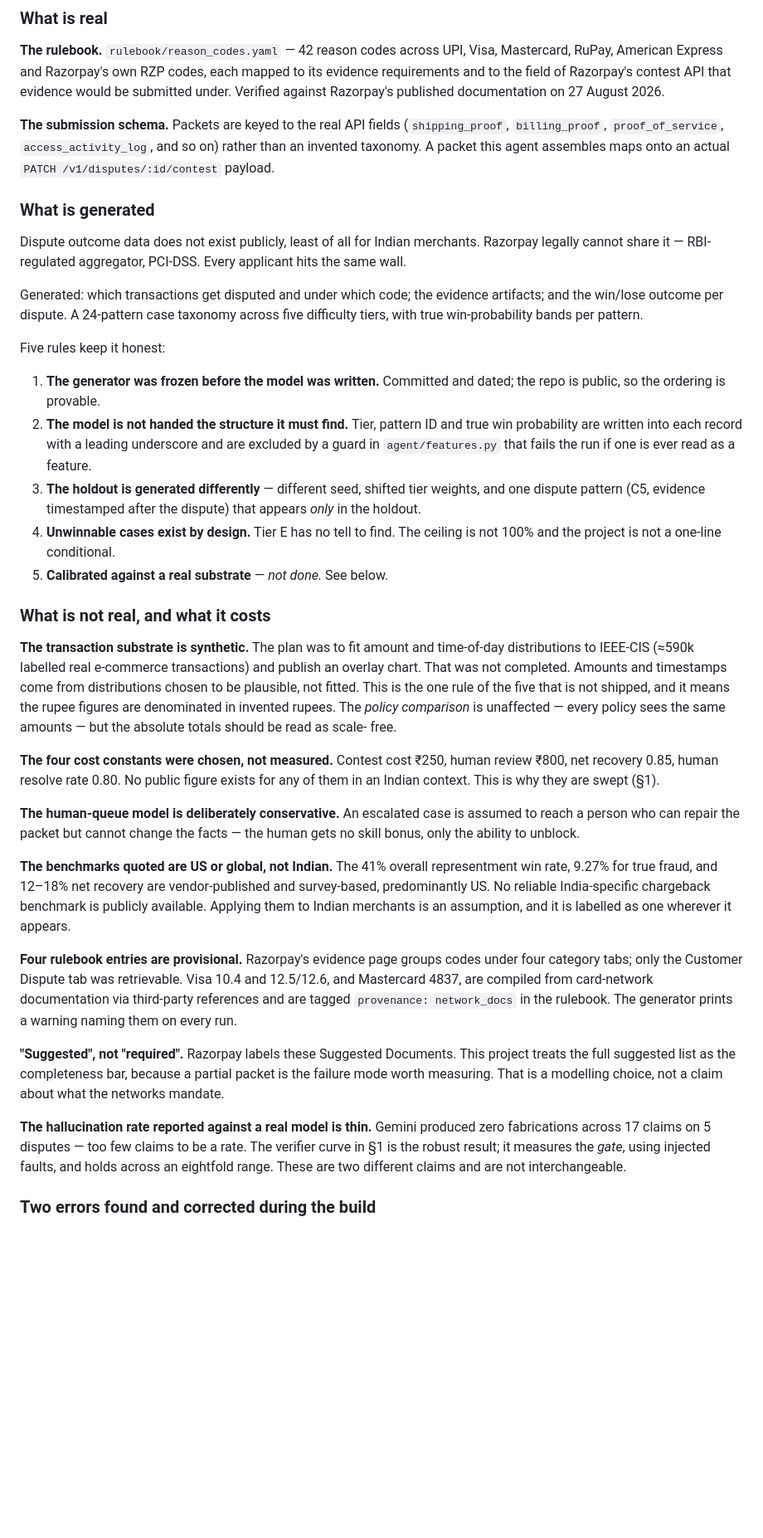
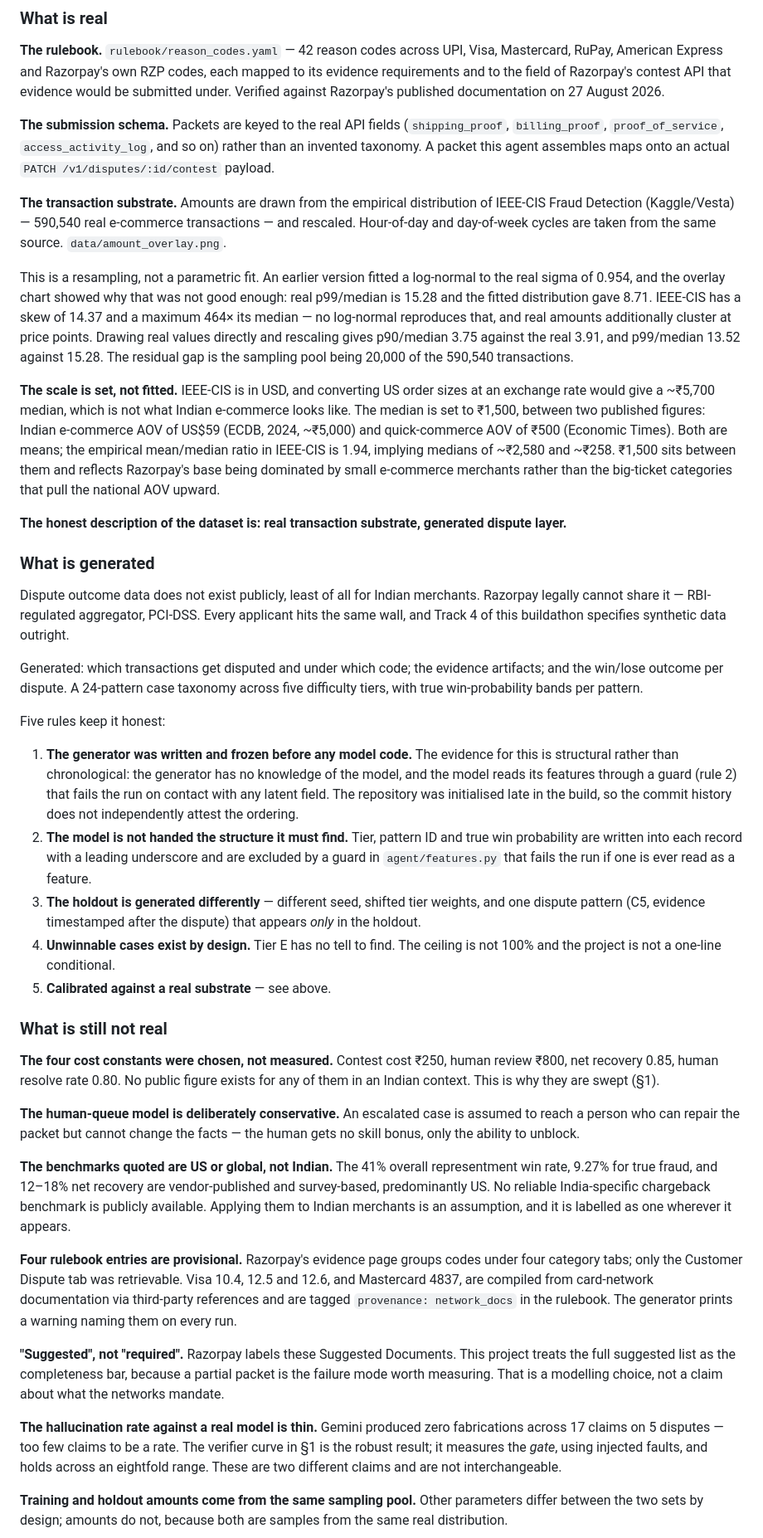
Before and after one commit to yvssshubam/razorpay-ai-buildathon, a Markdown page: README.md, the part around one of its changes. Shown at 83% size. GitHub-like rendering; blank space fills up the shorter version.

```diff
--- a/README.md
+++ b/README.md
@@ -201,11 +213,38 @@ documentation on 27 August 2026.
 and so on) rather than an invented taxonomy. A packet this agent assembles maps
 onto an actual `PATCH /v1/disputes/:id/contest` payload.
 
+**The transaction substrate.** Amounts are drawn from the empirical distribution
+of IEEE-CIS Fraud Detection (Kaggle/Vesta) — 590,540 real e-commerce
+transactions — and rescaled. Hour-of-day and day-of-week cycles are taken from
+the same source. `data/amount_overlay.png`.
+
+This is a resampling, not a parametric fit. An earlier version fitted a
+log-normal to the real sigma of 0.954, and the overlay chart showed why that was
+not good enough: real p99/median is 15.28 and the fitted distribution gave 8.71.
+IEEE-CIS has a skew of 14.37 and a maximum 464× its median — no log-normal
+reproduces that, and real amounts additionally cluster at price points. Drawing
+real values directly and rescaling gives p90/median 3.75 against the real 3.91,
+and p99/median 13.52 against 15.28. The residual gap is the sampling pool being
+20,000 of the 590,540 transactions.
+
+**The scale is set, not fitted.** IEEE-CIS is in USD, and converting US order
+sizes at an exchange rate would give a ~₹5,700 median, which is not what Indian
+e-commerce looks like. The median is set to ₹1,500, between two published
+figures: Indian e-commerce AOV of US$59 (ECDB, 2024, ~₹5,000) and quick-commerce
+AOV of ₹500 (Economic Times). Both are means; the empirical mean/median ratio in
+IEEE-CIS is 1.94, implying medians of ~₹2,580 and ~₹258. ₹1,500 sits between
+them and reflects Razorpay's base being dominated by small e-commerce merchants
+rather than the big-ticket categories that pull the national AOV upward.
+
+**The honest description of the dataset is: real transaction substrate,
+generated dispute layer.**
+
 ### What is generated
 
 Dispute outcome data does not exist publicly, least of all for Indian merchants.
 Razorpay legally cannot share it — RBI-regulated aggregator, PCI-DSS. Every
-applicant hits the same wall.
+applicant hits the same wall, and Track 4 of this buildathon specifies synthetic
+data outright.
 
 Generated: which transactions get disputed and under which code; the evidence
 artifacts; and the win/lose outcome per dispute. A 24-pattern case taxonomy
@@ -213,8 +252,12 @@ across five difficulty tiers, with true win-probability bands per pattern.
 
 Five rules keep it honest:
 
-1. **The generator was frozen before the model was written.** Committed and
-   dated; the repo is public, so the ordering is provable.
+1. **The generator was written and frozen before any model code.** The evidence
+   for this is structural rather than chronological: the generator has no
+   knowledge of the model, and the model reads its features through a guard
+   (rule 2) that fails the run on contact with any latent field. The repository
+   was initialised late in the build, so the commit history does not
+   independently attest the ordering.
 2. **The model is not handed the structure it must find.** Tier, pattern ID and
    true win probability are written into each record with a leading underscore
    and are excluded by a guard in `agent/features.py` that fails the run if one
@@ -224,18 +267,9 @@ Five rules keep it honest:
    that appears *only* in the holdout.
 4. **Unwinnable cases exist by design.** Tier E has no tell to find. The ceiling
    is not 100% and the project is not a one-line conditional.
-5. **Calibrated against a real substrate** — *not done.* See below.
+5. **Calibrated against a real substrate** — see above.
 
-### What is not real, and what it costs
-
-**The transaction substrate is synthetic.** The plan was to fit amount and
-time-of-day distributions to IEEE-CIS (≈590k labelled real e-commerce
-transactions) and publish an overlay chart. That was not completed. Amounts and
-timestamps come from distributions chosen to be plausible, not fitted. This is
-the one rule of the five that is not shipped, and it means the rupee figures are
-denominated in invented rupees. The *policy comparison* is unaffected — every
-policy sees the same amounts — but the absolute totals should be read as scale-
-free.
+### What is still not real
 
 **The four cost constants were chosen, not measured.** Contest cost ₹250, human
 review ₹800, net recovery 0.85, human resolve rate 0.80. No public figure exists
@@ -252,8 +286,8 @@ chargeback benchmark is publicly available. Applying them to Indian merchants is
 an assumption, and it is labelled as one wherever it appears.
 
 **Four rulebook entries are provisional.** Razorpay's evidence page groups codes
-under four category tabs; only the Customer Dispute tab was retrievable.
-Visa 10.4 and 12.5/12.6, and Mastercard 4837, are compiled from card-network
+under four category tabs; only the Customer Dispute tab was retrievable. Visa
+10.4, 12.5 and 12.6, and Mastercard 4837, are compiled from card-network
 documentation via third-party references and are tagged
 `provenance: network_docs` in the rulebook. The generator prints a warning
 naming them on every run.
@@ -263,11 +297,13 @@ project treats the full suggested list as the completeness bar, because a
 partial packet is the failure mode worth measuring. That is a modelling choice,
 not a claim about what the networks mandate.
 
-**The hallucination rate reported against a real model is thin.** Gemini
-produced zero fabrications across 17 claims on 5 disputes — too few claims to be
-a rate. The verifier curve in §1 is the robust result; it measures the *gate*,
-using injected faults, and holds across an eightfold range. These are two
-different claims and are not interchangeable.
+**The hallucination rate against a real model is thin.** Gemini produced zero
+fabrications across 17 claims on 5 disputes — too few claims to be a rate. The
+verifier curve in §1 is the robust result; it measures the *gate*, using
+injected faults, and holds across an eightfold range. These are two different
+claims and are not interchangeable.
 
-### Two errors found and corrected during the build
+**Training and holdout amounts come from the same sampling pool.** Other
+parameters differ between the two sets by design; amounts do not, because both
+are samples from the same real distribution.
 
```
Also changed, not shown: other parts of README.md (+102 -76 lines).
